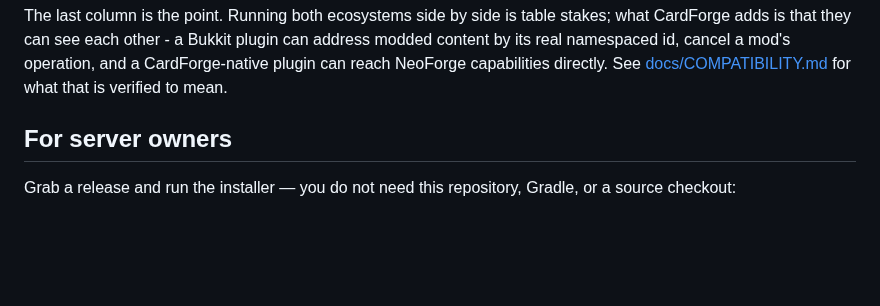
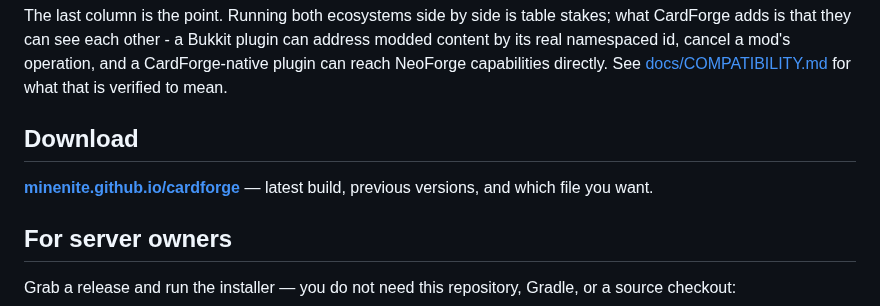
Before and after one commit to minenite/cardforge, a Markdown page: README.md, the part around the change. Rendered like a GitHub page; blank space fills up the shorter version.

Commit message:
Link the download site from the README and repo homepage

```diff
--- a/README.md
+++ b/README.md
@@ -33,6 +33,11 @@ stakes; what CardForge adds is that they can see each other - a Bukkit plugin
 can address modded content by its real namespaced id, cancel a mod's operation,
 and a CardForge-native plugin can reach NeoForge capabilities directly. See
 [docs/COMPATIBILITY.md](docs/COMPATIBILITY.md) for what that is verified to mean.
+
+## Download
+
+**[minenite.github.io/cardforge](https://minenite.github.io/cardforge/)** — latest build,
+previous versions, and which file you want.
 
 ## For server owners
 
```
